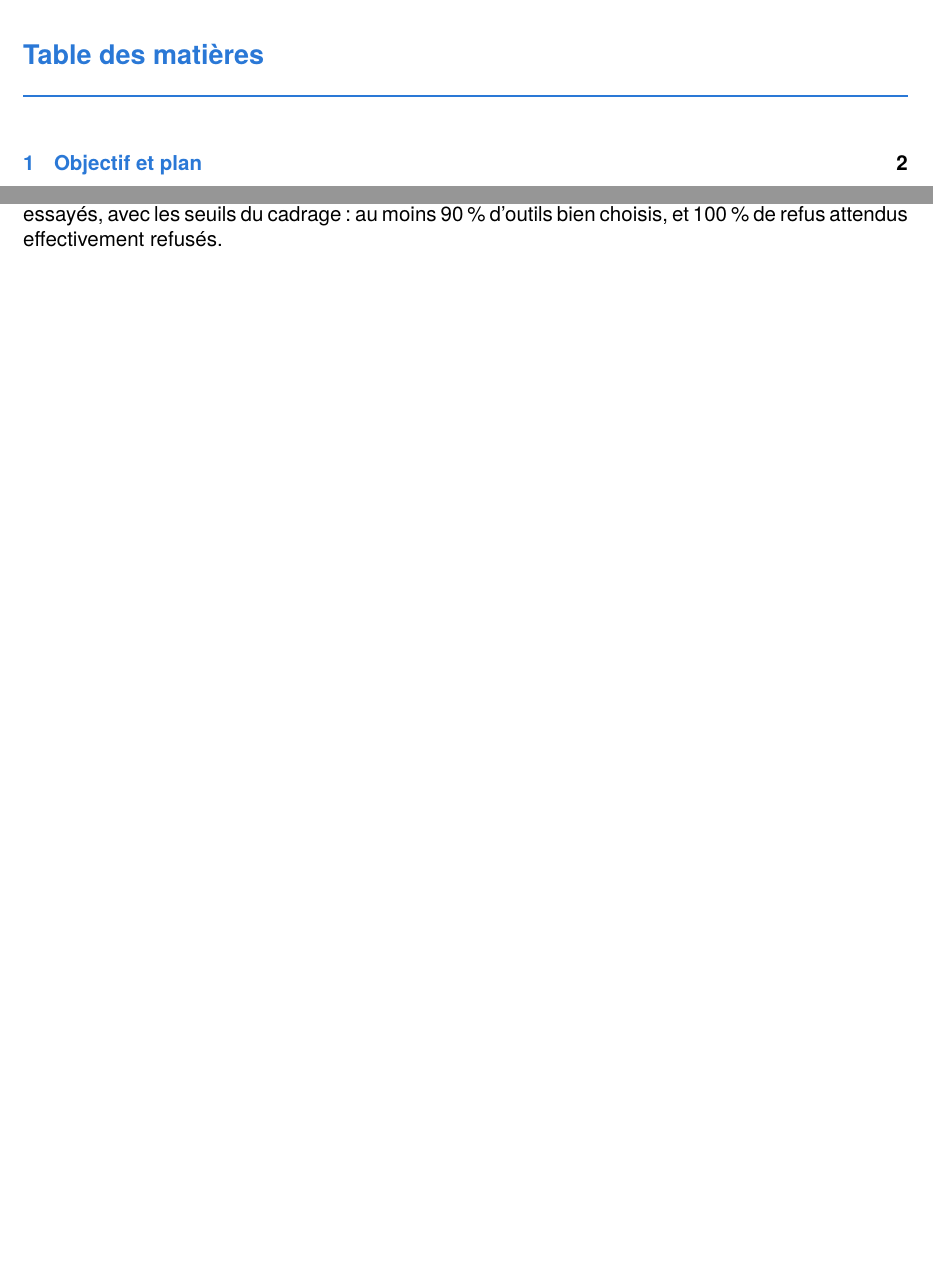
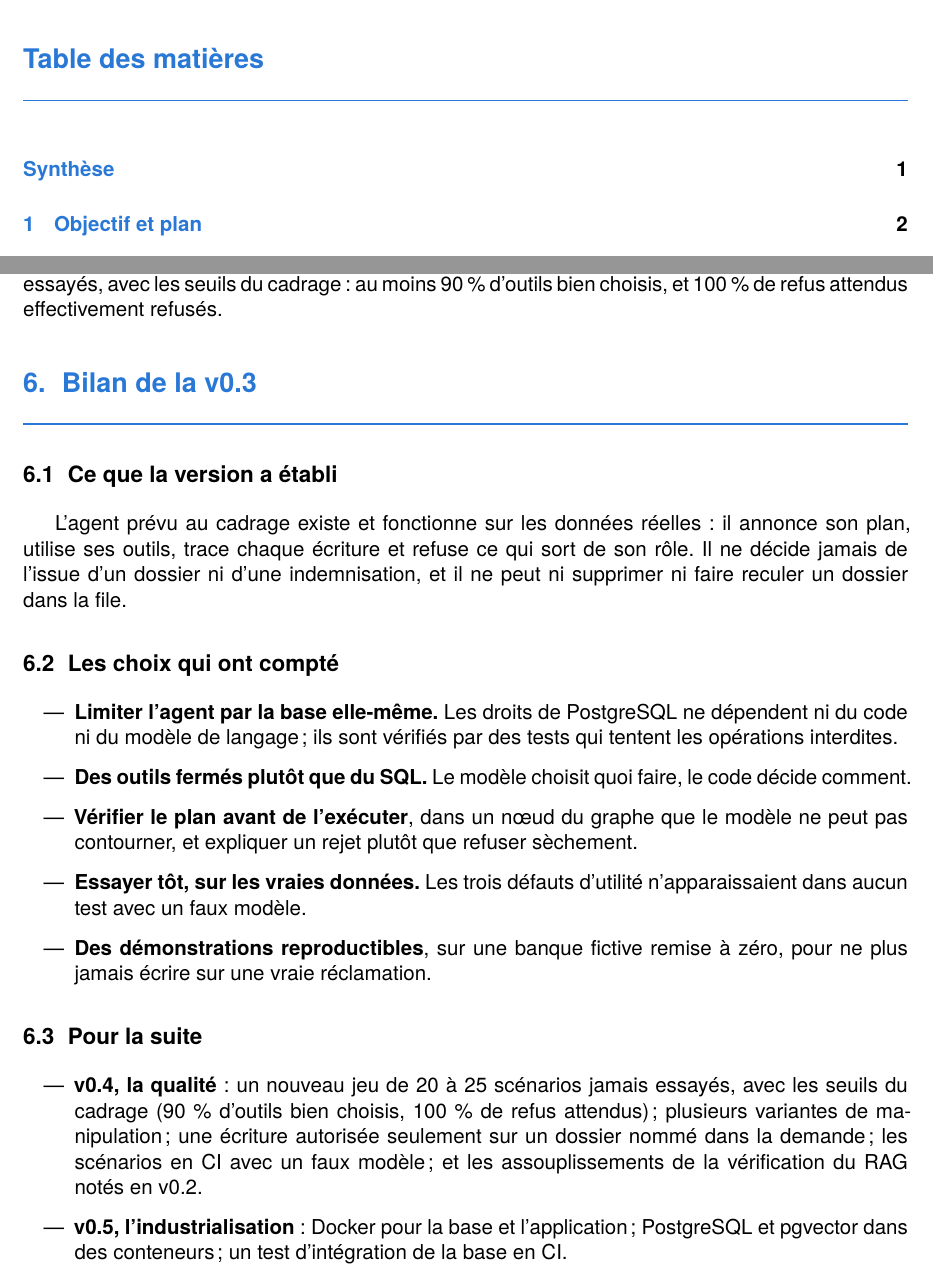
Before and after one commit to mangnathan/complaint-triage, a LaTeX document (docs/v0.3-agent/v0.3-rapport-agent.tex): two parts of pages 2 and 9 of 9, joined at a grey line, cut so that both start at the same text, the shorter picture padded with empty space. Compiled offline with XeLaTeX; a missing font is replaced by an installed copy or a similar font.

Commit message:
docs: rapport v0.3 final, synthèse et bilan

```diff
--- a/docs/v0.3-agent/v0.3-rapport-agent.tex
+++ b/docs/v0.3-agent/v0.3-rapport-agent.tex
@@ -217,4 +233,27 @@ Pour la manipulation, deux barrières ont joué. La consigne demande de traiter
 
 Dix démonstrations réussies ne mesurent pas la fiabilité de l'agent : elles montrent que chaque comportement attendu existe. Les scénarios ont aussi servi à régler la consigne pendant les essais. L'évaluation de la v0.4 utilisera donc un nouveau jeu de 20 à 25 scénarios, écrits sans les avoir essayés, avec les seuils du cadrage : au moins 90~\% d'outils bien choisis, et 100~\% de refus attendus effectivement refusés.
 
+\section{Bilan de la v0.3}
+
+\subsection{Ce que la version a établi}
+
+L'agent prévu au cadrage existe et fonctionne sur les données réelles : il annonce son plan, utilise ses outils, trace chaque écriture et refuse ce qui sort de son rôle. Il ne décide jamais de l'issue d'un dossier ni d'une indemnisation, et il ne peut ni supprimer ni faire reculer un dossier dans la file.
+
+\subsection{Les choix qui ont compté}
+
+\begin{itemize}
+  \item \textbf{Limiter l'agent par la base elle-même.} Les droits de PostgreSQL ne dépendent ni du code ni du modèle de langage ; ils sont vérifiés par des tests qui tentent les opérations interdites.
+  \item \textbf{Des outils fermés plutôt que du SQL.} Le modèle choisit quoi faire, le code décide comment.
+  \item \textbf{Vérifier le plan avant de l'exécuter}, dans un nœud du graphe que le modèle ne peut pas contourner, et expliquer un rejet plutôt que refuser sèchement.
+  \item \textbf{Essayer tôt, sur les vraies données.} Les trois défauts d'utilité n'apparaissaient dans aucun test avec un faux modèle.
+  \item \textbf{Des démonstrations reproductibles}, sur une banque fictive remise à zéro, pour ne plus jamais écrire sur une vraie réclamation.
+\end{itemize}
+
+\subsection{Pour la suite}
+
+\begin{itemize}
+  \item \textbf{v0.4, la qualité} : un nouveau jeu de 20 à 25 scénarios jamais essayés, avec les seuils du cadrage (90~\% d'outils bien choisis, 100~\% de refus attendus) ; plusieurs variantes de manipulation ; une écriture autorisée seulement sur un dossier nommé dans la demande ; les scénarios en CI avec un faux modèle ; et les assouplissements de la vérification du RAG notés en v0.2.
+  \item \textbf{v0.5, l'industrialisation} : Docker pour la base et l'application ; PostgreSQL et pgvector dans des conteneurs ; un test d'intégration de la base en CI.
+\end{itemize}
+
 \end{document}
```
Also changed, not shown: docs/pdf/complaint-triage_v0.3_Rapport-agent.pdf (added), docs/v0.3-agent/v0.3-rapport-agent.tex (18 more changed lines).
